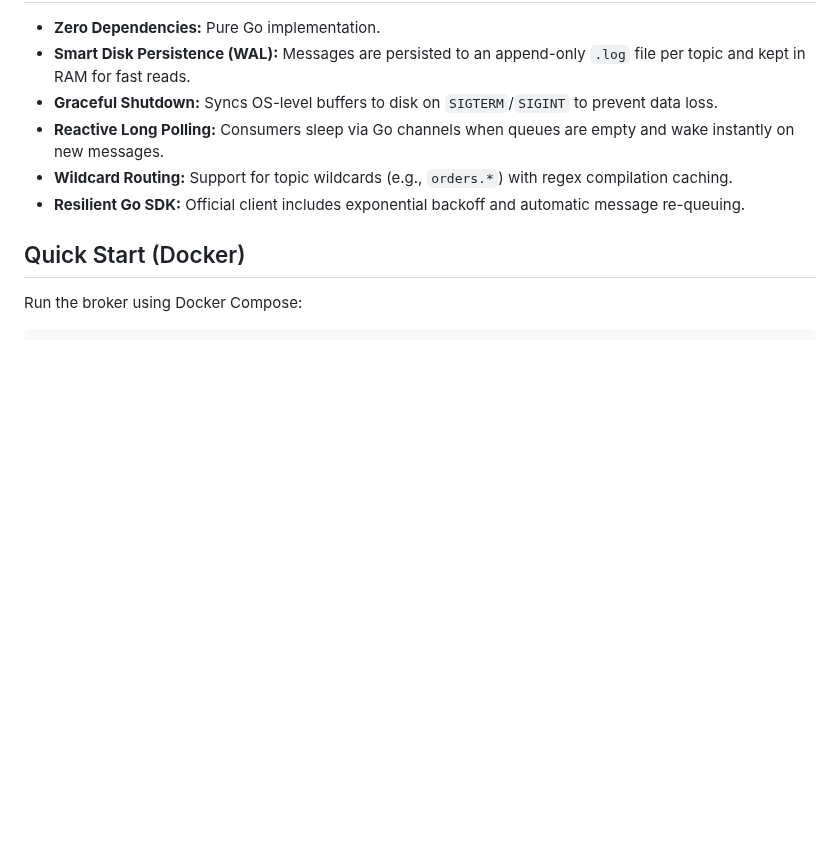
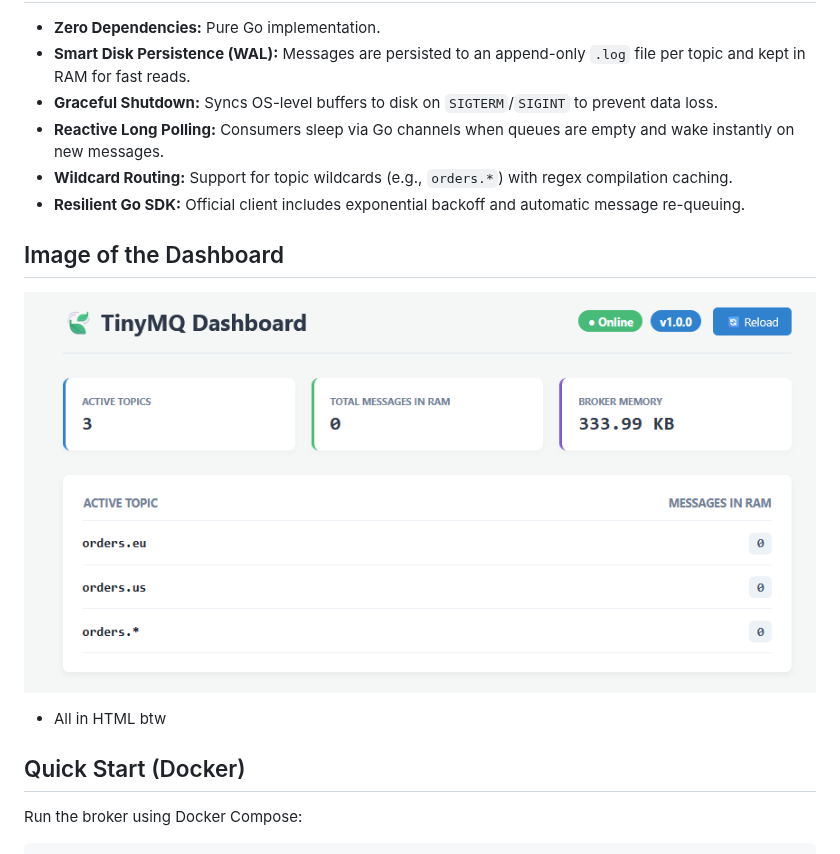
Before and after one commit to x-name15/tinymq, a Markdown page: README.md, the part around the change. Drawn GitHub-style; pictures changed too: images/tinymq-dash.png (added); blank space fills up the shorter version.

Commit message:
docs: add dashboard image to readme file

```diff
--- a/README.md
+++ b/README.md
@@ -22,6 +22,10 @@ TinyMQ offers a true "plug & play" alternative to heavy brokers like RabbitMQ or
 - **Wildcard Routing:** Support for topic wildcards (e.g., `orders.*`) with regex compilation caching.
 - **Resilient Go SDK:** Official client includes exponential backoff and automatic message re-queuing.
 
+## Image of the Dashboard
+![Texto alternativo](images/tinymq-dash.png)
+- All in HTML btw
+
 ## Quick Start (Docker)
 
 Run the broker using Docker Compose:
```
